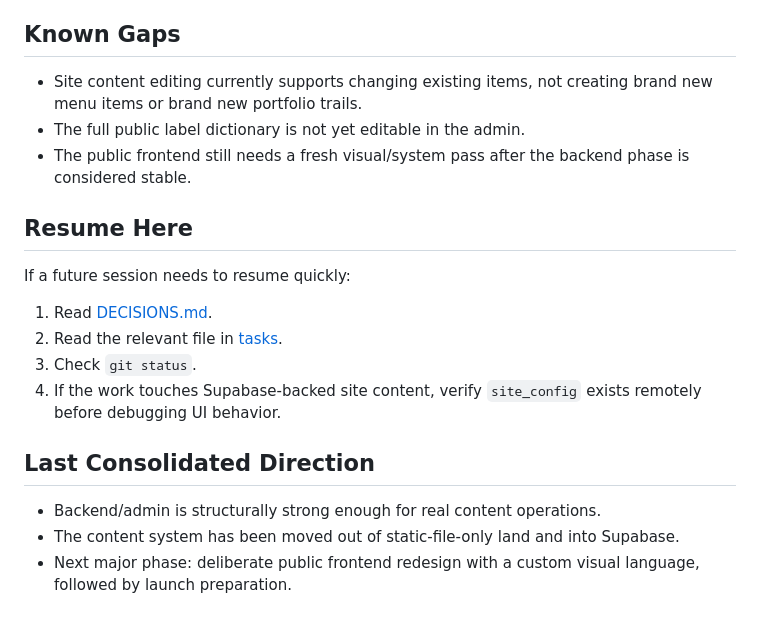
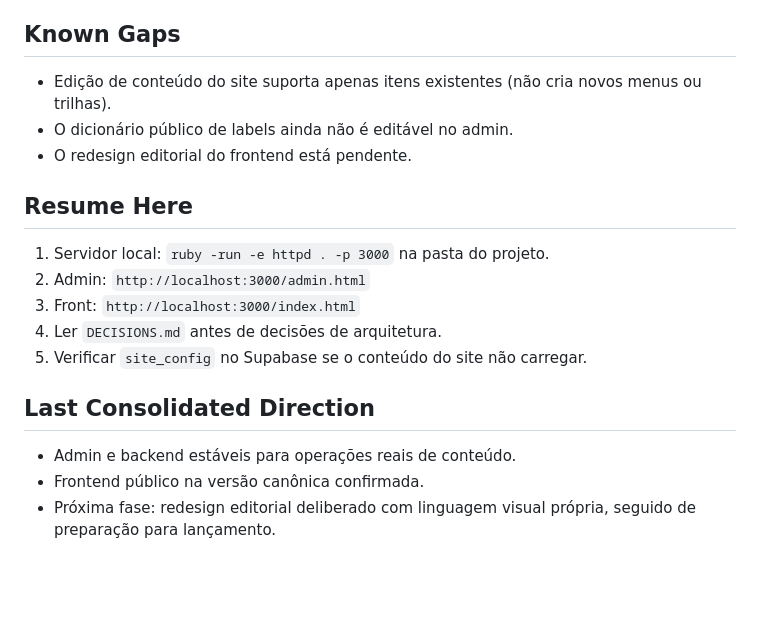
Before and after one commit to AGRhoden/giz-site, a Markdown page: docs/PROJECT_STATE.md, the part around one of its changes. Rendered like a GitHub page; blank space fills up the shorter version.

```diff
--- a/docs/PROJECT_STATE.md
+++ b/docs/PROJECT_STATE.md
@@ -71,21 +57,20 @@
 
 ## Known Gaps
 
-- Site content editing currently supports changing existing items, not creating brand new menu items or brand new portfolio trails.
-- The full public label dictionary is not yet editable in the admin.
-- The public frontend still needs a fresh visual/system pass after the backend phase is considered stable.
+- Edição de conteúdo do site suporta apenas itens existentes (não cria novos menus ou trilhas).
+- O dicionário público de labels ainda não é editável no admin.
+- O redesign editorial do frontend está pendente.
 
 ## Resume Here
 
-If a future session needs to resume quickly:
-
-1. Read [DECISIONS.md](/Users/antonio/Documents/giz-site/docs/DECISIONS.md).
-2. Read the relevant file in [tasks](/Users/antonio/Documents/giz-site/tasks/README.md).
-3. Check `git status`.
-4. If the work touches Supabase-backed site content, verify `site_config` exists remotely before debugging UI behavior.
+1. Servidor local: `ruby -run -e httpd . -p 3000` na pasta do projeto.
+2. Admin: `http://localhost:3000/admin.html`
+3. Front: `http://localhost:3000/index.html`
+4. Ler `DECISIONS.md` antes de decisões de arquitetura.
+5. Verificar `site_config` no Supabase se o conteúdo do site não carregar.
 
 ## Last Consolidated Direction
 
-- Backend/admin is structurally strong enough for real content operations.
-- The content system has been moved out of static-file-only land and into Supabase.
-- Next major phase: deliberate public frontend redesign with a custom visual language, followed by launch preparation.
+- Admin e backend estáveis para operações reais de conteúdo.
+- Frontend público na versão canônica confirmada.
+- Próxima fase: redesign editorial deliberado com linguagem visual própria, seguido de preparação para lançamento.
```
Also changed, not shown: other parts of docs/PROJECT_STATE.md (+37 -51 lines).
